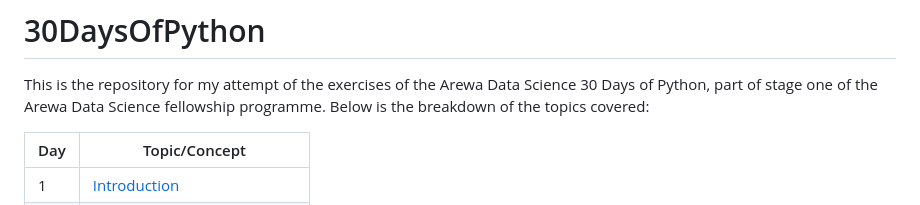
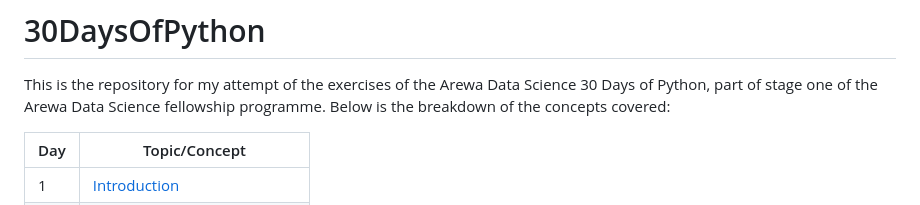
Before and after one commit to salizee/PythonPractice24, a Markdown page: README.md, the part around the change. Rendered like a GitHub page.

```diff
--- a/README.md
+++ b/README.md
@@ -1,7 +1,7 @@
 # 30DaysOfPython
 
 This is the repository for my attempt of the exercises of the Arewa Data Science 30 Days of Python, part of stage one of the Arewa Data Science fellowship programme.
-Below is the breakdown of the topics covered:
+Below is the breakdown of the concepts covered:
 
 |Day|Topic/Concept|
 |---|-----|
```
